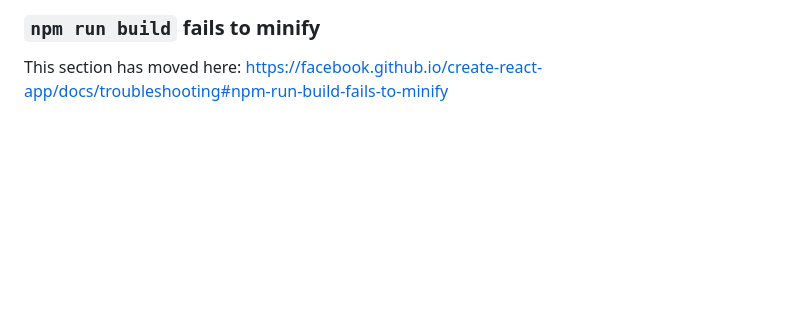
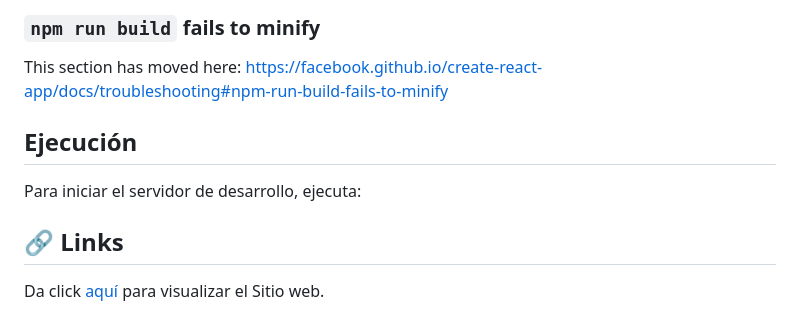
Before and after one commit to ErdwinNandayapa/web_project_around_react, a Markdown page: README.md, the part around the change. Drawn GitHub-style; blank space fills up the shorter version.

Commit message:
actualizacion Readme

```diff
--- a/README.md
+++ b/README.md
@@ -68,3 +68,11 @@ This section has moved here: [https://facebook.github.io/create-react-app/docs/d
 ### `npm run build` fails to minify
 
 This section has moved here: [https://facebook.github.io/create-react-app/docs/troubleshooting#npm-run-build-fails-to-minify](https://facebook.github.io/create-react-app/docs/troubleshooting#npm-run-build-fails-to-minify)
+
+## Ejecución
+
+Para iniciar el servidor de desarrollo, ejecuta:
+
+## 🔗 Links
+
+Da click [ aquí ](https://web-project-around-react.vercel.app/) para visualizar el Sitio web.
```
